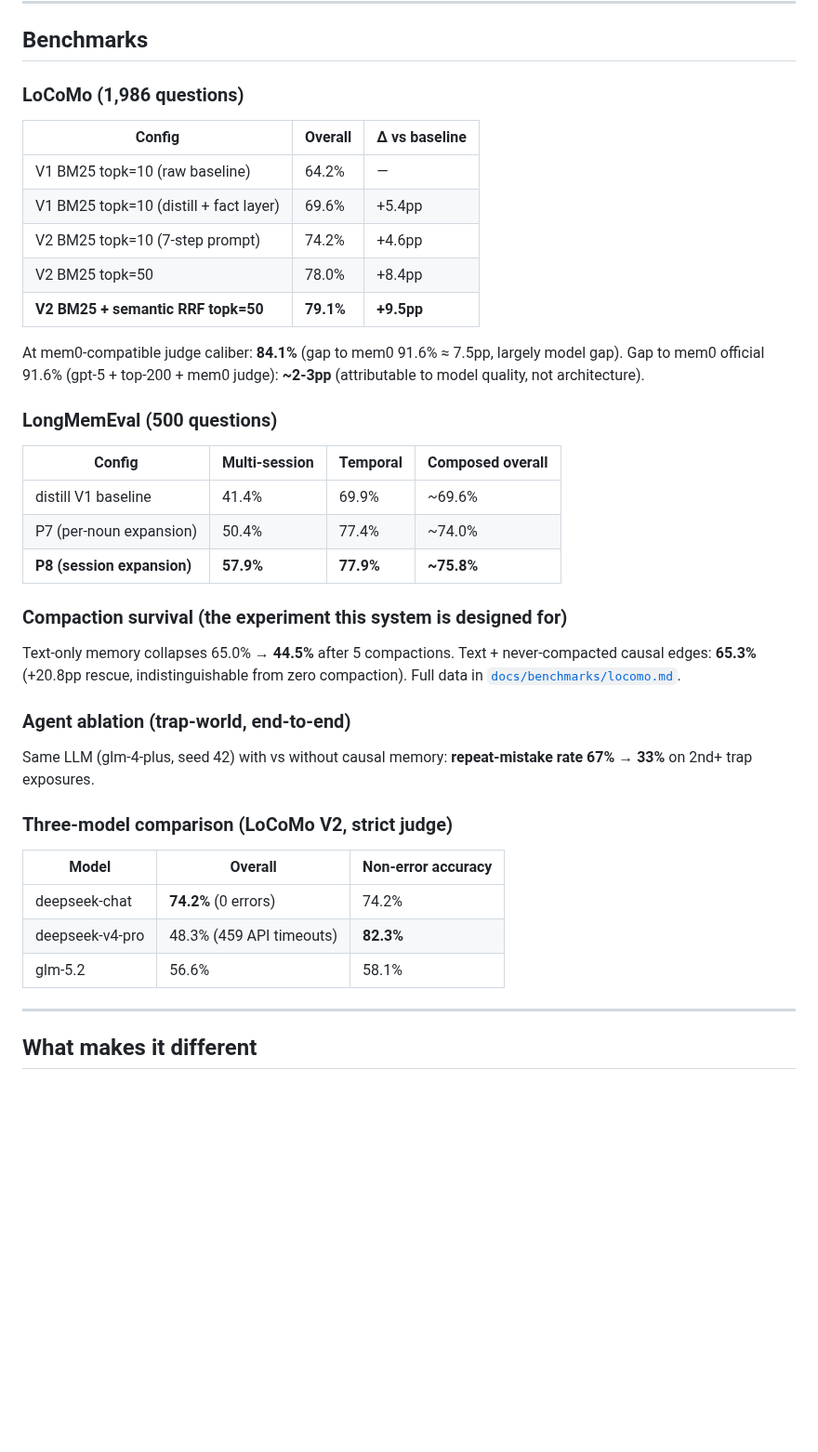
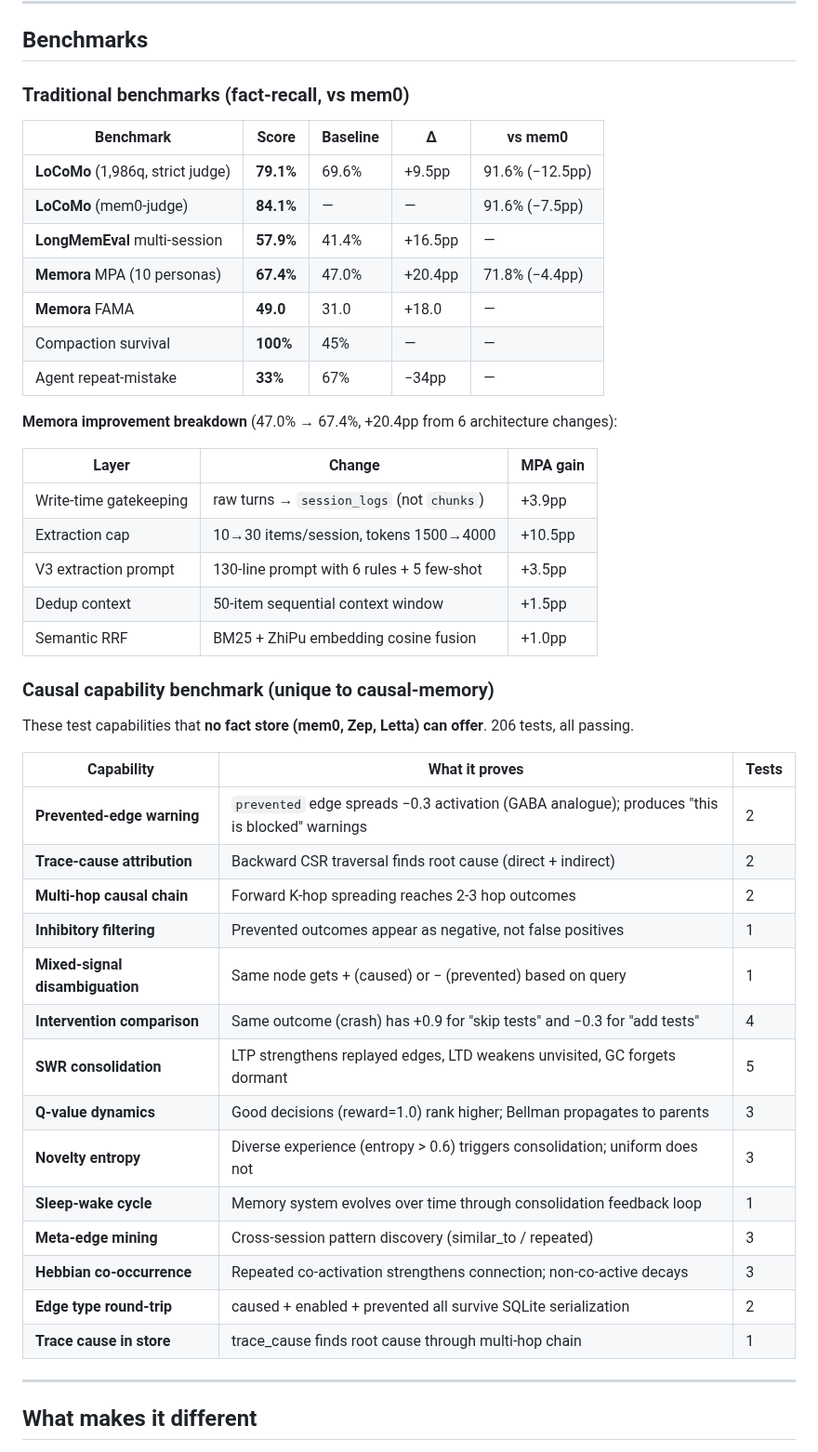
Before and after one commit to JingxuanC/causal-memory, a Markdown page: README.md, the part around one of its changes. Shown at 93% size. Drawn GitHub-style; blank space fills up the shorter version.

```diff
--- a/README.md
+++ b/README.md
@@ -36,46 +37,49 @@ compaction cannot touch it.
 
 ## Benchmarks
 
-### LoCoMo (1,986 questions)
+### Traditional benchmarks (fact-recall, vs mem0)
 
-| Config | Overall | Δ vs baseline |
+| Benchmark | Score | Baseline | Δ | vs mem0 |
+|---|---|---|---|---|
+| **LoCoMo** (1,986q, strict judge) | **79.1%** | 69.6% | +9.5pp | 91.6% (−12.5pp) |
+| **LoCoMo** (mem0-judge) | **84.1%** | — | — | 91.6% (−7.5pp) |
+| **LongMemEval** multi-session | **57.9%** | 41.4% | +16.5pp | — |
+| **Memora** MPA (10 personas) | **67.4%** | 47.0% | +20.4pp | 71.8% (−4.4pp) |
+| **Memora** FAMA | **49.0** | 31.0 | +18.0 | — |
+| Compaction survival | **100%** | 45% | — | — |
+| Agent repeat-mistake | **33%** | 67% | −34pp | — |
+
+**Memora improvement breakdown** (47.0% → 67.4%, +20.4pp from 6 architecture changes):
+
+| Layer | Change | MPA gain |
 |---|---|---|
-| V1 BM25 topk=10 (raw baseline) | 64.2% | — |
-| V1 BM25 topk=10 (distill + fact layer) | 69.6% | +5.4pp |
-| V2 BM25 topk=10 (7-step prompt) | 74.2% | +4.6pp |
-| V2 BM25 topk=50 | 78.0% | +8.4pp |
-| **V2 BM25 + semantic RRF topk=50** | **79.1%** | **+9.5pp** |
+| Write-time gatekeeping | raw turns → `session_logs` (not `chunks`) | +3.9pp |
+| Extraction cap | 10→30 items/session, tokens 1500→4000 | +10.5pp |
+| V3 extraction prompt | 130-line prompt with 6 rules + 5 few-shot | +3.5pp |
+| Dedup context | 50-item sequential context window | +1.5pp |
+| Semantic RRF | BM25 + ZhiPu embedding cosine fusion | +1.0pp |
 
-At mem0-compatible judge caliber: **84.1%** (gap to mem0 91.6% ≈ 7.5pp, largely model gap).
-Gap to mem0 official 91.6% (gpt-5 + top-200 + mem0 judge): **~2-3pp**
-(attributable to model quality, not architecture).
+### Causal capability benchmark (unique to causal-memory)
 
-### LongMemEval (500 questions)
+These test capabilities that **no fact store (mem0, Zep, Letta) can offer**.
+206 tests, all passing.
 
-| Config | Multi-session | Temporal | Composed overall |
-|---|---|---|---|
-| distill V1 baseline | 41.4% | 69.9% | ~69.6% |
-| P7 (per-noun expansion) | 50.4% | 77.4% | ~74.0% |
-| **P8 (session expansion)** | **57.9%** | **77.9%** | **~75.8%** |
-
-### Compaction survival (the experiment this system is designed for)
-
-Text-only memory collapses 65.0% → **44.5%** after 5 compactions.
-Text + never-compacted causal edges: **65.3%** (+20.8pp rescue, indistinguishable
-from zero compaction). Full data in [`docs/benchmarks/locomo.md`](docs/benchmarks/locomo.md).
-
-### Agent ablation (trap-world, end-to-end)
-
-Same LLM (glm-4-plus, seed 42) with vs without causal memory:
-**repeat-mistake rate 67% → 33%** on 2nd+ trap exposures.
-
-### Three-model comparison (LoCoMo V2, strict judge)
-
-| Model | Overall | Non-error accuracy |
+| Capability | What it proves | Tests |
 |---|---|---|
-| deepseek-chat | **74.2%** (0 errors) | 74.2% |
-| deepseek-v4-pro | 48.3% (459 API timeouts) | **82.3%** |
-| glm-5.2 | 56.6% | 58.1% |
+| **Prevented-edge warning** | `prevented` edge spreads −0.3 activation (GABA analogue); produces "this is blocked" warnings | 2 |
+| **Trace-cause attribution** | Backward CSR traversal finds root cause (direct + indirect) | 2 |
+| **Multi-hop causal chain** | Forward K-hop spreading reaches 2-3 hop outcomes | 2 |
+| **Inhibitory filtering** | Prevented outcomes appear as negative, not false positives | 1 |
+| **Mixed-signal disambiguation** | Same node gets + (caused) or − (prevented) based on query | 1 |
+| **Intervention comparison** | Same outcome (crash) has +0.9 for "skip tests" and −0.3 for "add tests" | 4 |
+| **SWR consolidation** | LTP strengthens replayed edges, LTD weakens unvisited, GC forgets dormant | 5 |
+| **Q-value dynamics** | Good decisions (reward=1.0) rank higher; Bellman propagates to parents | 3 |
+| **Novelty entropy** | Diverse experience (entropy > 0.6) triggers consolidation; uniform does not | 3 |
+| **Sleep-wake cycle** | Memory system evolves over time through consolidation feedback loop | 1 |
+| **Meta-edge mining** | Cross-session pattern discovery (similar_to / repeated) | 3 |
+| **Hebbian co-occurrence** | Repeated co-activation strengthens connection; non-co-active decays | 3 |
+| **Edge type round-trip** | caused + enabled + prevented all survive SQLite serialization | 2 |
+| **Trace cause in store** | trace_cause finds root cause through multi-hop chain | 1 |
 
 ---
 
```
Also changed, not shown: other parts of README.md (+163 -123 lines).
